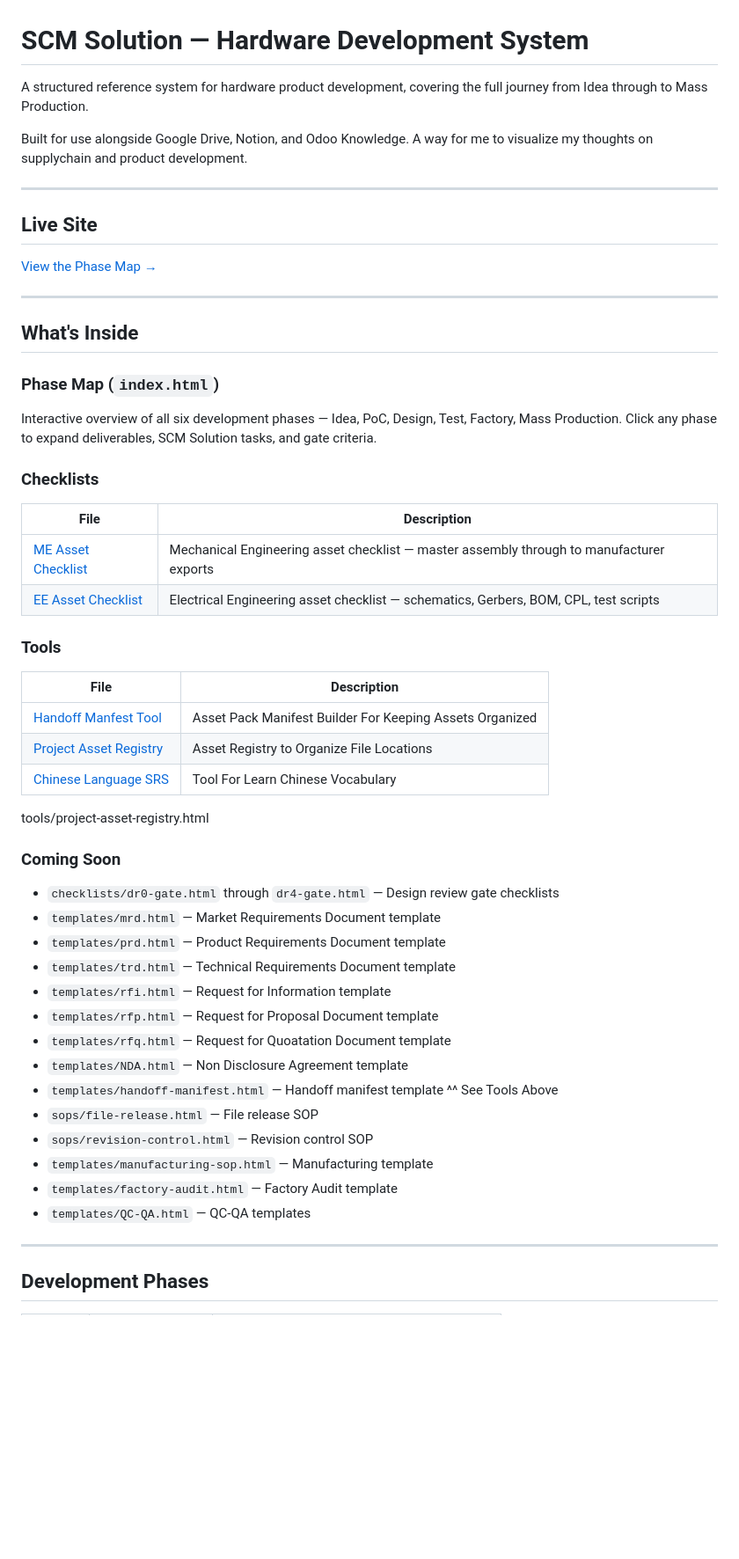
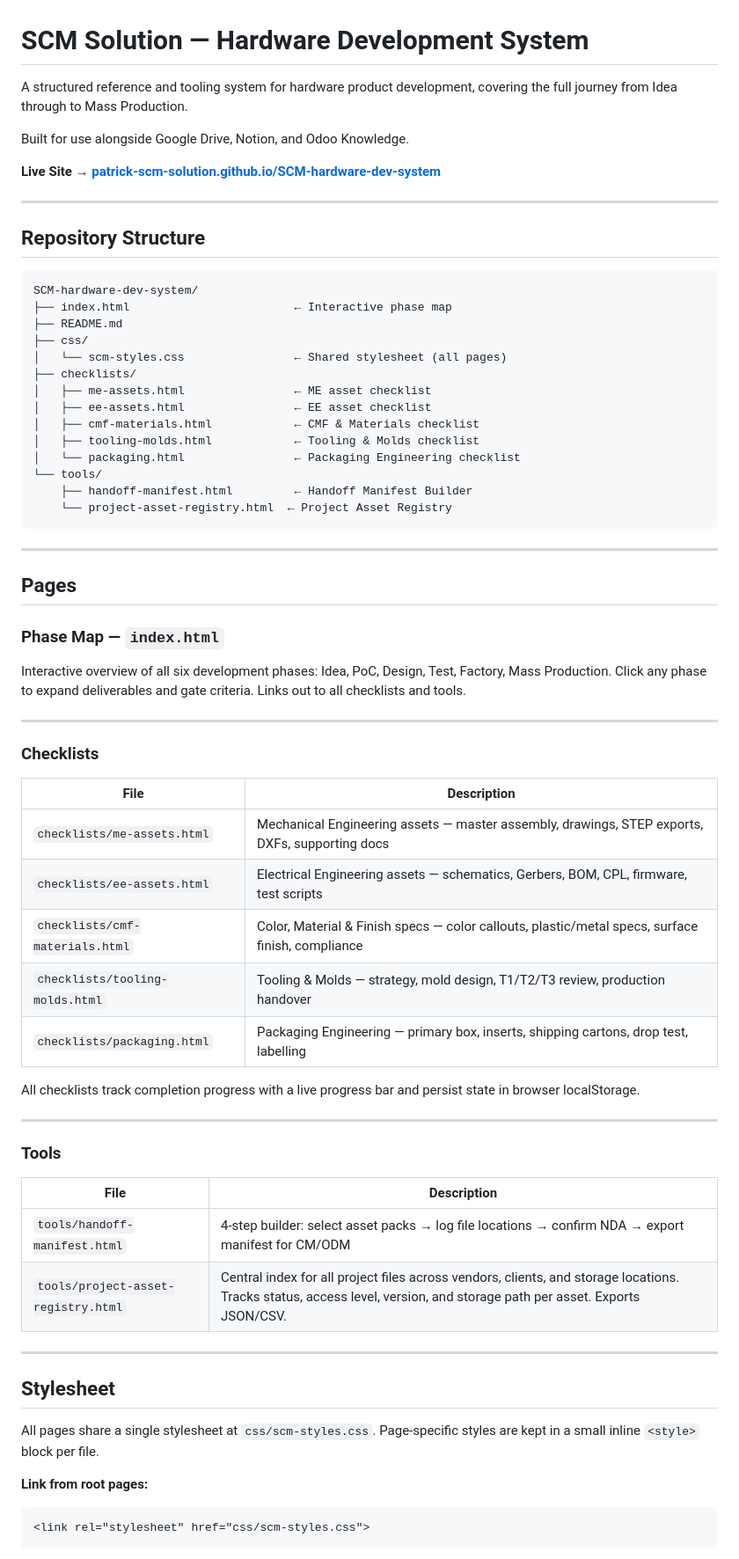
Before and after one commit to Patrick-SCM-Solution/SCM-hardware-dev-system, a Markdown page: README.md, the part around one of its changes. Shown at 88% size. Drawn GitHub-style; blank space fills up the shorter version.

````diff
--- a/README.md
+++ b/README.md
@@ -1,51 +1,70 @@
 # SCM Solution — Hardware Development System
 
-A structured reference system for hardware product development, covering the full journey from Idea through to Mass Production.
+A structured reference and tooling system for hardware product development, covering the full journey from Idea through to Mass Production.
 
-Built for use alongside Google Drive, Notion, and Odoo Knowledge. A way for me to visualize my thoughts on supplychain and product development.
+Built for use alongside Google Drive, Notion, and Odoo Knowledge.
+
+**Live Site → [patrick-scm-solution.github.io/SCM-hardware-dev-system](https://patrick-scm-solution.github.io/SCM-hardware-dev-system/)**
 
 ---
 
-## Live Site
-[View the Phase Map →](https://patrick-scm-solution.github.io/SCM-hardware-dev-system/index.html)
+## Repository Structure
+
+```
+SCM-hardware-dev-system/
+├── index.html                        ← Interactive phase map
+├── README.md
+├── css/
+│   └── scm-styles.css                ← Shared stylesheet (all pages)
+├── checklists/
+│   ├── me-assets.html                ← ME asset checklist
+│   ├── ee-assets.html                ← EE asset checklist
+│   ├── cmf-materials.html            ← CMF & Materials checklist
+│   ├── tooling-molds.html            ← Tooling & Molds checklist
+│   └── packaging.html                ← Packaging Engineering checklist
+└── tools/
+    ├── handoff-manifest.html         ← Handoff Manifest Builder
+    └── project-asset-registry.html  ← Project Asset Registry
+```
 
 ---
 
-## What's Inside
+## Pages
 
-### Phase Map (`index.html`)
-Interactive overview of all six development phases — Idea, PoC, Design, Test, Factory, Mass Production. Click any phase to expand deliverables, SCM Solution tasks, and gate criteria.
-
-### Checklists
-| File | Description |
-|------|-------------|
-| [ME Asset Checklist](https://patrick-scm-solution.github.io/SCM-hardware-dev-system/checklists/checklist-me-assets.html) | Mechanical Engineering asset checklist — master assembly through to manufacturer exports |
-| [EE Asset Checklist](https://patrick-scm-solution.github.io/SCM-hardware-dev-system/checklists/checklist-me-assets.html) | Electrical Engineering asset checklist — schematics, Gerbers, BOM, CPL, test scripts |
-
-### Tools
-| File | Description |
-|------|-------------|
-[Handoff Manfest Tool](https://patrick-scm-solution.github.io/SCM-hardware-dev-system/tools/handoff-manifest.html) | Asset Pack Manifest Builder For Keeping Assets Organized |
-[Project Asset Registry](https://patrick-scm-solution.github.io/SCM-hardware-dev-system/tools/project-asset-registry.html) | Asset Registry to Organize File Locations |
-[Chinese Language SRS](https://patrick-scm-solution.github.io/SCM-hardware-dev-system/tools/chinese-srs.html) | Tool For Learn Chinese Vocabulary |
-
-tools/project-asset-registry.html
-### Coming Soon
-- `checklists/dr0-gate.html` through `dr4-gate.html` — Design review gate checklists
-- `templates/mrd.html` — Market Requirements Document template
-- `templates/prd.html` — Product Requirements Document template
-- `templates/trd.html` — Technical Requirements Document template
-- `templates/rfi.html` — Request for Information template
-- `templates/rfp.html` — Request for Proposal Document template
-- `templates/rfq.html` — Request for Quoatation Document template
-- `templates/NDA.html` — Non Disclosure Agreement template
-- `templates/handoff-manifest.html` — Handoff manifest template ^^ See Tools Above
-- `sops/file-release.html` — File release SOP
-- `sops/revision-control.html` — Revision control SOP
-- `templates/manufacturing-sop.html` — Manufacturing template
-- `templates/factory-audit.html` — Factory Audit template
-- `templates/QC-QA.html` — QC-QA templates
+### Phase Map — `index.html`
+Interactive overview of all six development phases: Idea, PoC, Design, Test, Factory, Mass Production. Click any phase to expand deliverables and gate criteria. Links out to all checklists and tools.
 
 ---
 
-## Development Phases
+### Checklists
+
+| File | Description |
+|------|-------------|
+| `checklists/me-assets.html` | Mechanical Engineering assets — master assembly, drawings, STEP exports, DXFs, supporting docs |
+| `checklists/ee-assets.html` | Electrical Engineering assets — schematics, Gerbers, BOM, CPL, firmware, test scripts |
+| `checklists/cmf-materials.html` | Color, Material & Finish specs — color callouts, plastic/metal specs, surface finish, compliance |
+| `checklists/tooling-molds.html` | Tooling & Molds — strategy, mold design, T1/T2/T3 review, production handover |
+| `checklists/packaging.html` | Packaging Engineering — primary box, inserts, shipping cartons, drop test, labelling |
+
+All checklists track completion progress with a live progress bar and persist state in browser localStorage.
+
+---
+
+### Tools
+
+| File | Description |
+|------|-------------|
+| `tools/handoff-manifest.html` | 4-step builder: select asset packs → log file locations → confirm NDA → export manifest for CM/ODM |
+| `tools/project-asset-registry.html` | Central index for all project files across vendors, clients, and storage locations. Tracks status, access level, version, and storage path per asset. Exports JSON/CSV. |
+
+---
+
+## Stylesheet
+
+All pages share a single stylesheet at `css/scm-styles.css`. Page-specific styles are kept in a small inline `<style>` block per file.
+
+**Link from root pages:**
+```html
+<link rel="stylesheet" href="css/scm-styles.css">
+```
+
````
Also changed, not shown: other parts of README.md (+41 -7 lines).
